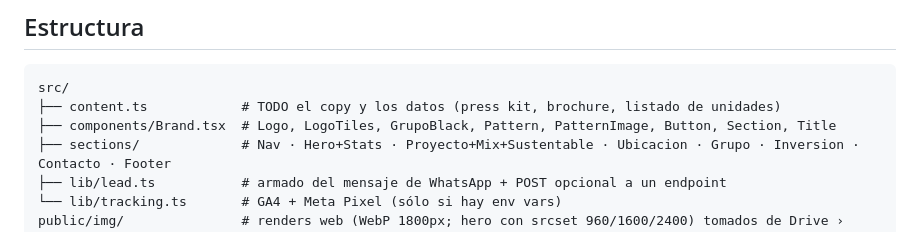
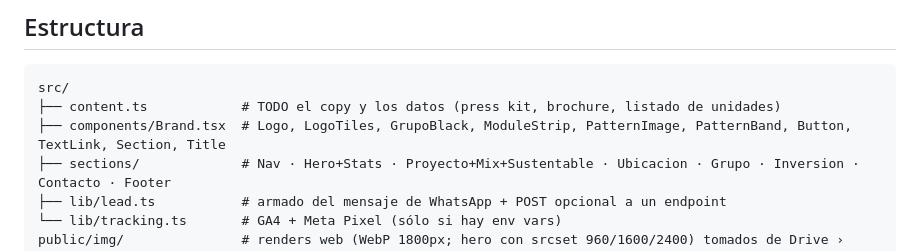
Before and after one commit to altum-studio/black-landing, a Markdown page: README.md, the part around the change. GitHub-like rendering.

Commit message:
docs: lista de componentes al día
Co-Authored-By: Claude Fable 5.1 <noreply@anthropic.com>

````diff
--- a/README.md
+++ b/README.md
@@ -26,7 +26,7 @@ npm run preview
 ```
 src/
 ├── content.ts            # TODO el copy y los datos (press kit, brochure, listado de unidades)
-├── components/Brand.tsx  # Logo, LogoTiles, GrupoBlack, Pattern, PatternImage, Button, Section, Title
+├── components/Brand.tsx  # Logo, LogoTiles, GrupoBlack, ModuleStrip, PatternImage, PatternBand, Button, TextLink, Section, Title
 ├── sections/             # Nav · Hero+Stats · Proyecto+Mix+Sustentable · Ubicacion · Grupo · Inversion · Contacto · Footer
 ├── lib/lead.ts           # armado del mensaje de WhatsApp + POST opcional a un endpoint
 └── lib/tracking.ts       # GA4 + Meta Pixel (sólo si hay env vars)
````
